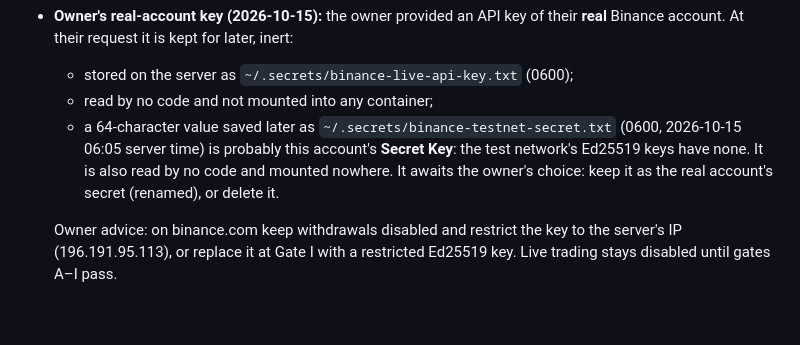
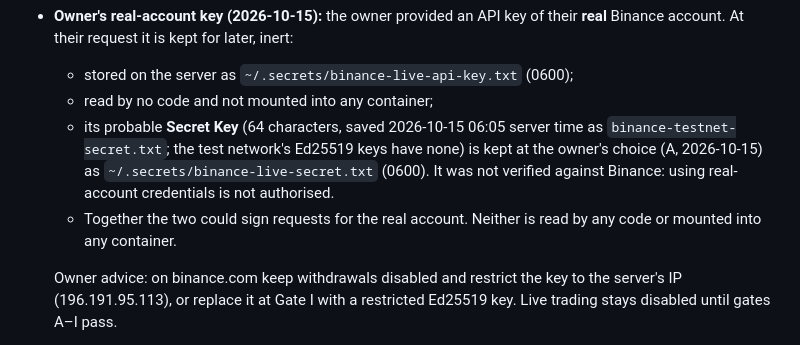
Before and after one commit to Nebyudejenie/cosmictrading, a Markdown page: docs/BLOCKERS.md, the part around the change. Rendered like a GitHub page; blank space fills up the shorter version.

```diff
--- a/docs/BLOCKERS.md
+++ b/docs/BLOCKERS.md
@@ -85,7 +85,8 @@ Each blocker records what is missing, why it matters, how to resolve it safely,
 - **Owner's real-account key (2026-10-15):** the owner provided an API key of their **real** Binance account. At their request it is kept for later, inert:
   - stored on the server as `~/.secrets/binance-live-api-key.txt` (0600);
   - read by no code and not mounted into any container;
-  - a 64-character value saved later as `~/.secrets/binance-testnet-secret.txt` (0600, 2026-10-15 06:05 server time) is probably this account's **Secret Key**: the test network's Ed25519 keys have none. It is also read by no code and mounted nowhere. It awaits the owner's choice: keep it as the real account's secret (renamed), or delete it.
+  - its probable **Secret Key** (64 characters, saved 2026-10-15 06:05 server time as `binance-testnet-secret.txt`; the test network's Ed25519 keys have none) is kept at the owner's choice (A, 2026-10-15) as `~/.secrets/binance-live-secret.txt` (0600). It was not verified against Binance: using real-account credentials is not authorised.
+  - Together the two could sign requests for the real account. Neither is read by any code or mounted into any container.
 
   Owner advice: on binance.com keep withdrawals disabled and restrict the key to the server's IP (196.191.95.113), or replace it at Gate I with a restricted Ed25519 key. Live trading stays disabled until gates A–I pass.
 - **Blocked:** TRD-29 for live; every live gate; the real Binance sandbox contract run.
```
Also changed, not shown: docs/IMPLEMENTATION-STATUS.md (+1 -0 lines), docs/reports/2026-10-15-session-report.md (+1 -1 lines).
